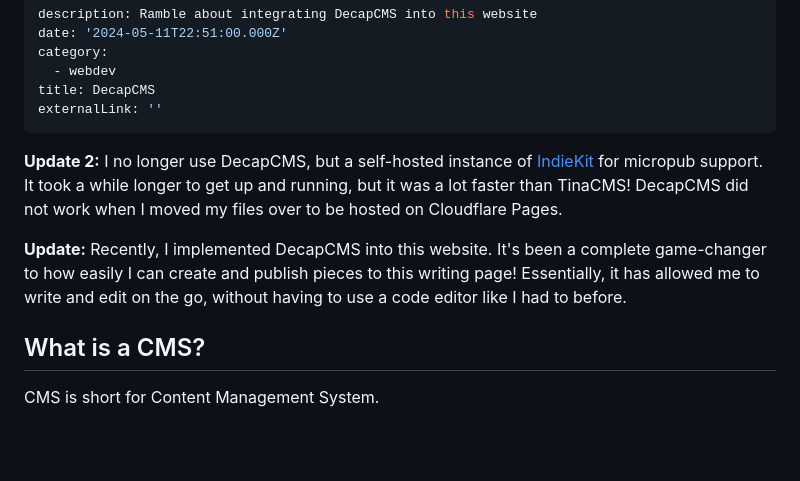
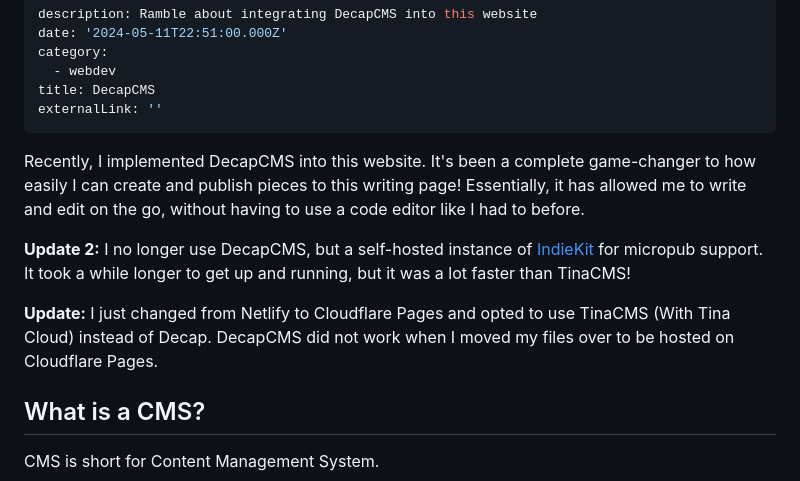
Before and after one commit to wingywing/2023-portfolio, a Markdown page: src/writing/2024-05-12-decapcms.md, the part around the change. GitHub-like rendering; blank space fills up the shorter version.

Commit message:
fix(writing): update fixed

```diff
--- a/src/writing/2024-05-12-decapcms.md
+++ b/src/writing/2024-05-12-decapcms.md
@@ -7,15 +7,17 @@ title: DecapCMS
 externalLink: ''
 ---
 
+Recently, I implemented DecapCMS into this website. It's been a complete game-changer to how easily I can create and publish pieces to this writing page! Essentially, it has allowed me to write and edit on the go, without having to use a code editor like I had to before.
+
 <div class="update-note">
 <p>
-<b>Update 2:</b> I no longer use DecapCMS, but a self-hosted instance of <a href="https://getindiekit.com/">IndieKit</a> for micropub support. It took a while longer to get up and running, but it was a lot faster than TinaCMS! DecapCMS did not work when I moved my files over to be hosted on Cloudflare Pages.
+<b>Update 2:</b> I no longer use DecapCMS, but a self-hosted instance of <a href="https://getindiekit.com/">IndieKit</a> for micropub support. It took a while longer to get up and running, but it was a lot faster than TinaCMS!
 </p>
 </div>
 
 <div class="update-note">
 <p>
-<b>Update:</b> Recently, I implemented DecapCMS into this website. It's been a complete game-changer to how easily I can create and publish pieces to this writing page! Essentially, it has allowed me to write and edit on the go, without having to use a code editor like I had to before.
+<b>Update:</b> I just changed from Netlify to Cloudflare Pages and opted to use TinaCMS (With Tina Cloud) instead of Decap. DecapCMS did not work when I moved my files over to be hosted on Cloudflare Pages.
 </p>
 </div>
 
```
